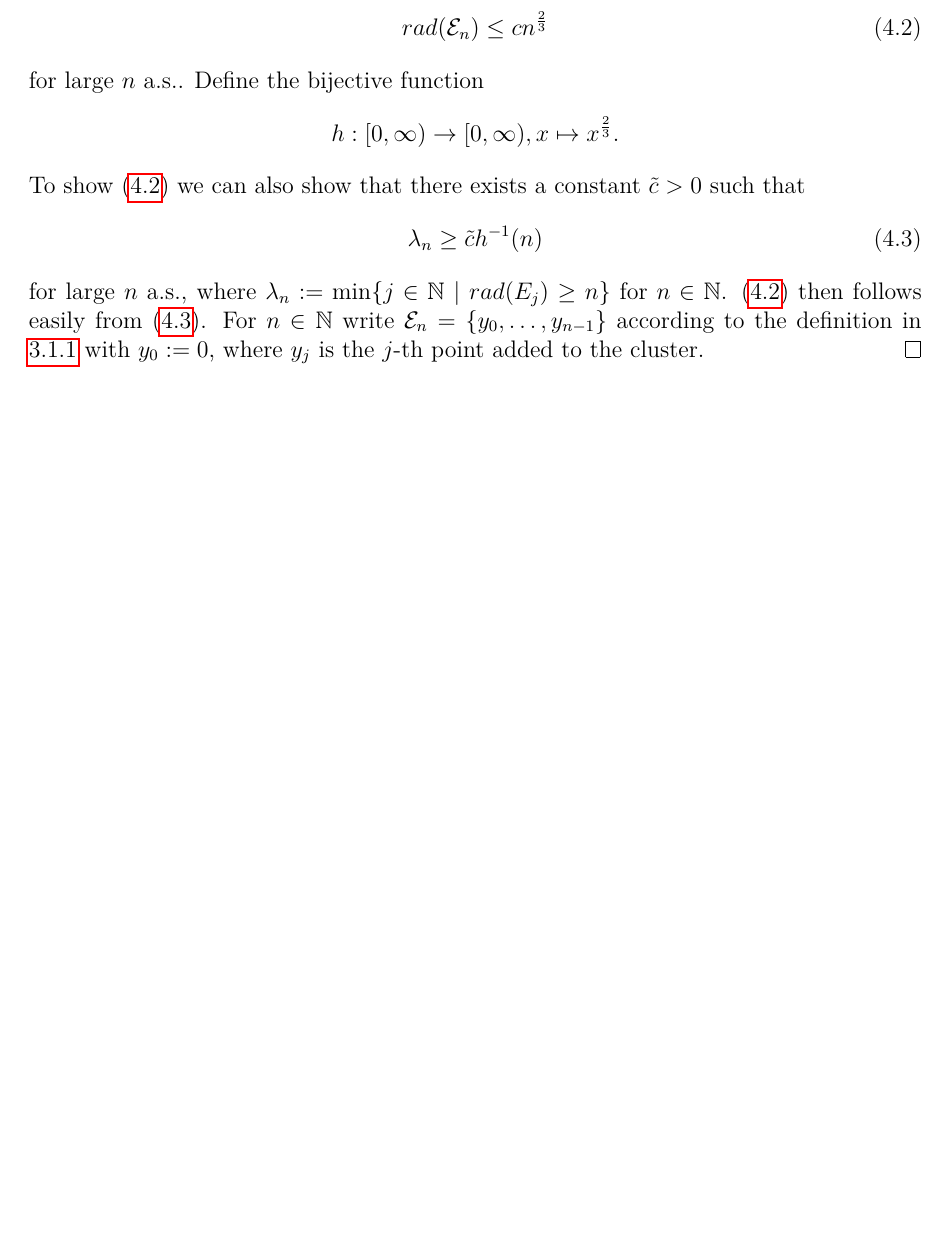
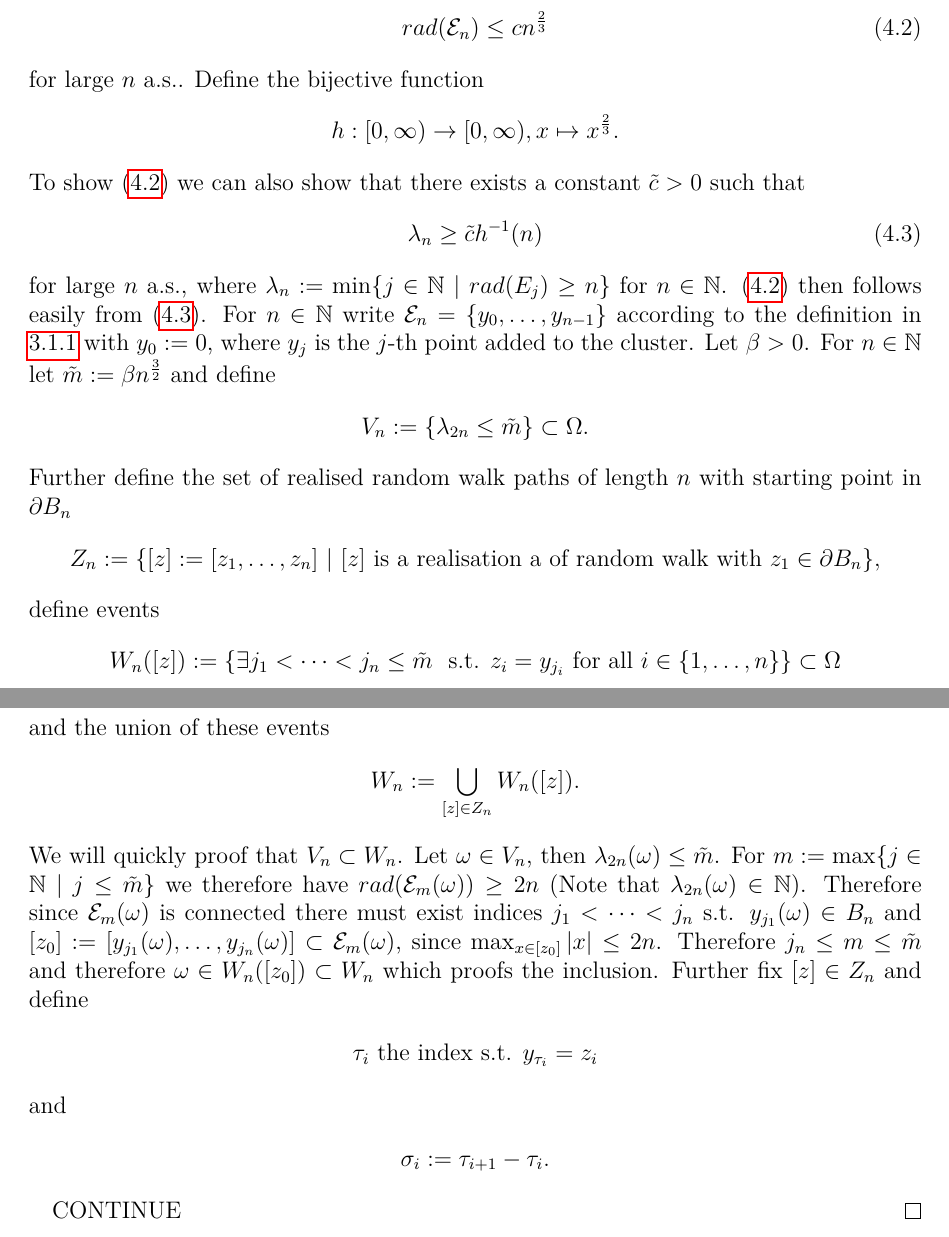
Before and after one commit to donnyhai/dla, a LaTeX document (latex/masterarbeit.tex): part of page 11 of 28 before the commit and two parts of pages 11 and 12 of 29 after it, the two joined at a grey line, cut so that both start at the same text, the shorter picture padded with empty space. Compiled offline with pdfLaTeX.

Commit message:
continued dla growth rate proof

```diff
--- a/latex/masterarbeit.tex
+++ b/latex/masterarbeit.tex
@@ -331,7 +350,35 @@ in $\Z^d$ which seems to agree fairly well with simulations ($\cite{lawler}$ pag
 	\begin{flalign} \label{lambda}
 		\lambda_n \geq \tilde c h^{-1}(n)
 	\end{flalign}
-	for large $n$ a.s., where $\lambda_n := \min\{j\in\N\ |\ rad(E_j)\geq n\}$ for $n\in \N$. ($\ref{rad}$) then follows easily from ($\ref{lambda}$). For $n\in\N$ write $\E_n = \{y_0,\dots,y_{n-1}\}$ according to the definition in $\ref{incrementalaggregate}$ with $y_0 := 0$, where $y_j$ is the $j$-th point added to the cluster.
+	for large $n$ a.s., where $\lambda_n := \min\{j\in\N\ |\ rad(E_j)\geq n\}$ for $n\in \N$. ($\ref{rad}$) then follows easily from ($\ref{lambda}$). For $n\in\N$ write $\E_n = \{y_0,\dots,y_{n-1}\}$ according to the definition in $\ref{incrementalaggregate}$ with $y_0 := 0$, where $y_j$ is the $j$-th point added to the cluster. Let $\beta > 0$. For $n\in\N$ let $\tilde m := \beta n^{\frac{3}{2}}$ and define
+	\begin{flalign*}
+		V_n := \{\lambda_{2n} \leq \tilde m\} \subset \Omega.
+	\end{flalign*}
+	Further define the set of realised random walk paths of length $n$ with starting point in $\partial B_n$
+	\begin{flalign*}
+	Z_n := \{[z] := [z_1, \dots, z_n]\ |\ [z] \text{ is a realisation a of random walk with } z_1\in \partial B_n\},
+	\end{flalign*}
+	define events
+	\begin{flalign*}
+		W_n([z]) := \{\exists j_1< \dots < j_n \leq \tilde m \ \text{ s.t. } z_i = y_{j_i} \text{ for all } i\in\{1,\dots,n\} \} \subset \Omega
+	\end{flalign*}
+	and the union of these events
+	\begin{flalign*}
+		W_n := \bigcup_{[z] \in Z_n} W_n([z]).
+	\end{flalign*}
+	We will quickly proof that $V_n \subset W_n$. Let $\omega \in V_n$, then $\lambda_{2n}(\omega) \leq \tilde m$. For $m:=\max\{j\in\N\ |\ j\leq \tilde m\}$ we therefore have $rad(\E_m(\omega)) \geq 2n$ (Note that $\lambda_{2n}(\omega)\in\N$). Therefore since $\E_m(\omega)$ is connected there must exist indices $j_1 <\dots < j_n$ s.t. $y_{j_1}(\omega)\in B_n$ and $[z_0] := [y_{j_1}(\omega),\dots, y_{j_n}(\omega)]\subset \E_m(\omega)$, since $\max_{x\in [z_0]} |x| \leq 2n$. Therefore $j_n \leq m\leq\tilde m$ and therefore $\omega \in W_n([z_0]) \subset W_n$ which proofs the inclusion. Further fix $[z]\in Z_n$ and define
+	\begin{flalign*}
+		\tau_i \text{ the index s.t. } y_{\tau_i} = z_i
+	\end{flalign*}
+	and
+	\begin{flalign*}
+		\sigma_i := \tau_{i+1} - \tau_i.
+	\end{flalign*}
+
+
+
+
+	CONTINUE
 \end{proof}
 
 
```
Also changed, not shown: latex/masterarbeit.pdf, latex/masterarbeit.tex (21 more changed lines), 5 other files.
